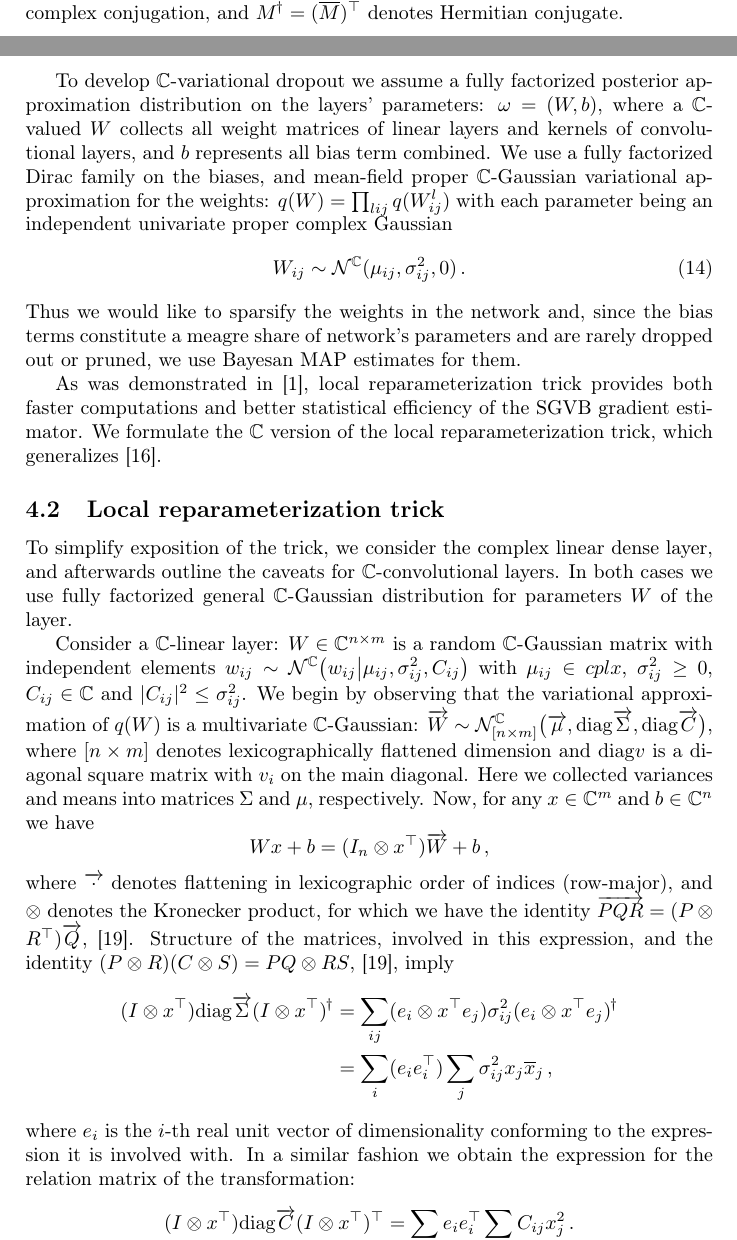
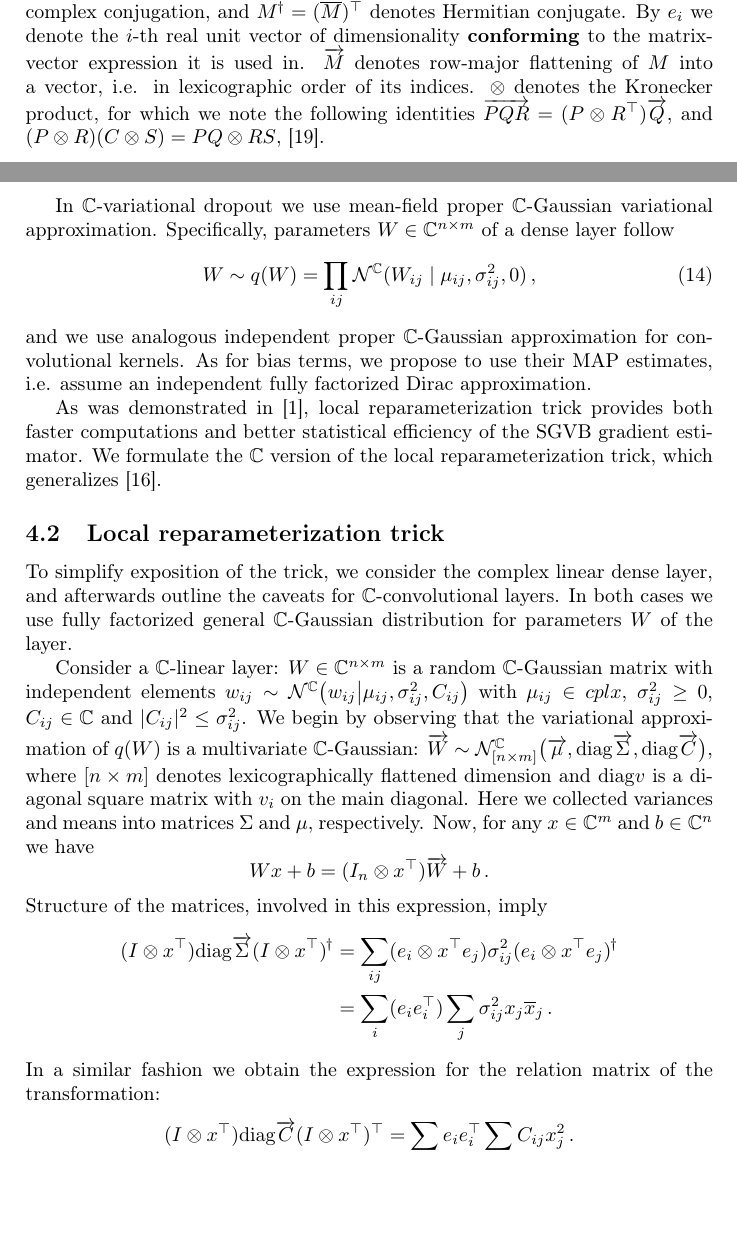
Before and after one commit to ivannz/complex_paper, a LaTeX document (paper/paper.tex): two parts of pages 5 and 6 of 25, joined at a grey line, cut so that both start at the same text, the shorter picture padded with empty space. Compiled offline with pdfLaTeX.

Commit message:
moved notation from local-rep-trick, simplified approximation descriptionn

```diff
--- a/paper/paper.tex
+++ b/paper/paper.tex
@@ -450,7 +450,17 @@ in terms of special functions.
 
 %notation
 We first clarify some notation: $M^{\top}$ is the matrix transpose, $\conj{M}$ is elementwise
-complex conjugation, and $M^{\hop} = (\conj{M})^\top$ denotes Hermitian conjugate.
+complex conjugation, and $M^{\hop} = (\conj{M})^\top$ denotes Hermitian conjugate. By $e_i$
+we denote the $i$-th real unit vector of dimensionality \textbf{conforming} to the matrix-vector
+expression it is used in. $\vec{M}$ denotes row-major flattening of $M$ into a vector, i.e.
+in lexicographic order of its indices. $\otimes$ denotes the Kronecker product, for which we
+note the following identities $
+  \vec{P Q R} = (P \otimes R^\top) \vec{Q}
+$, and $
+  (P \otimes R) (C \otimes S) = P Q \otimes R S
+$, \cite{petersen_matrix_2012}.
+% It follows from the definition of the Kronecker product
+% of $P$ and $R^\top$ and the row-major order vectorization.
 
 \subsection{$\cplx$-Gaussian Variational Approximation} % (fold)
 \label{sub:c_gaussian_variational_approximation}
@@ -597,22 +607,17 @@ $C = 0$. From \eqref{eq:c-gauss-entropy-derivation} the entropy of a proper $\cp
 %       \end{pmatrix}
 %   \,. $$
 
-To develop $\cplx$-variational dropout we assume a fully factorized posterior approximation
-distribution on the layers' parameters: $\omega = (W, b)$, where a $\cplx$-valued $W$ collects
-all weight matrices of linear layers and kernels of convolutional layers, and $b$ represents
-all bias term combined. We use a fully factorized Dirac family on the biases, and mean-field
-proper $\cplx$-Gaussian variational approximation for the weights: $
-  q(W) = \prod_{lij} q(W^{l}_{ij})
-$ with each parameter being an independent univariate proper complex Gaussian
-% (we omit the subscript $m=1$ for brevity)
+In $\cplx$-variational dropout we use mean-field proper $\cplx$-Gaussian variational
+approximation. Specifically, parameters $W \in \cplx^{n\times m}$ of a dense layer follow
 \begin{equation}  \label{eq:c-gauss-vi}
-  W_{ij}
-    \sim \mathcal{N}^{\cplx}(\mu_{ij}, \sigma^2_{ij}, 0)
-  \,.
+  % (we omit the subscript $m=1$ for brevity)
+  W \sim q(W) = \prod_{ij}
+    \mathcal{N}^{\cplx}(W_{ij} \mid \mu_{ij}, \sigma^2_{ij}, 0)
+  \,,
 \end{equation}
-Thus we would like to sparsify the weights in the network and, since the bias terms constitute
-a meagre share of network's parameters and are rarely dropped out or pruned, we use Bayesan
-MAP estimates for them.
+and we use analogous independent proper $\cplx$-Gaussian approximation for convolutional
+kernels. As for bias terms, we propose to use their MAP estimates, i.e. assume an independent
+fully factorized Dirac approximation.
 
 As was demonstrated in \cite{kingma_variational_2015}, local reparameterization trick
 provides both faster computations and better statistical efficiency of the SGVB gradient
@@ -653,17 +658,8 @@ $$
 W x + b
   % = I_n W x + b
   = (I_n \otimes x^\top) \vec{W} + b
-  \,, $$
-where $\vec{\cdot}$ denotes flattening in lexicographic order of indices (row-major), and
-$\otimes$ denotes the Kronecker product, for which we have the identity $
-  \vec{P Q R} = (P \otimes R^\top) \vec{Q}
-$, \cite{petersen_matrix_2012}.
-% It follows from the definition of the Kronecker product
-% of $P$ and $R^\top$ and the row-major order vectorization.
-%
-Structure of the matrices, involved in this expression, and the identity $
-  (P \otimes R) (C \otimes S) = P Q \otimes R S
-$, \cite{petersen_matrix_2012}, imply
+  \,. $$
+Structure of the matrices, involved in this expression, imply
 \begin{align*}
   (I \otimes x^\top) \diag{\vec{\Sigma}} (I \otimes x^\top)^\hop
     % &= \sum_{ij} (I \otimes x^\top) e_i \otimes e_j
@@ -677,10 +673,9 @@ $, \cite{petersen_matrix_2012}, imply
     % \\
     &
     = \sum_i (e_i e_i^\top) \sum_j \sigma^2_{ij} x_j \conj{x}_j
-    \,,
+    \,.
 \end{align*}
-where $e_i$ is the $i$-th real unit vector of dimensionality conforming to the expression it
-is involved with. In a similar fashion we obtain the expression for the relation matrix of
+In a similar fashion we obtain the expression for the relation matrix of
 the transformation:
 \begin{equation*}
   (I \otimes x^\top) \diag{\vec{C}} (I \otimes x^\top)^\top
```
